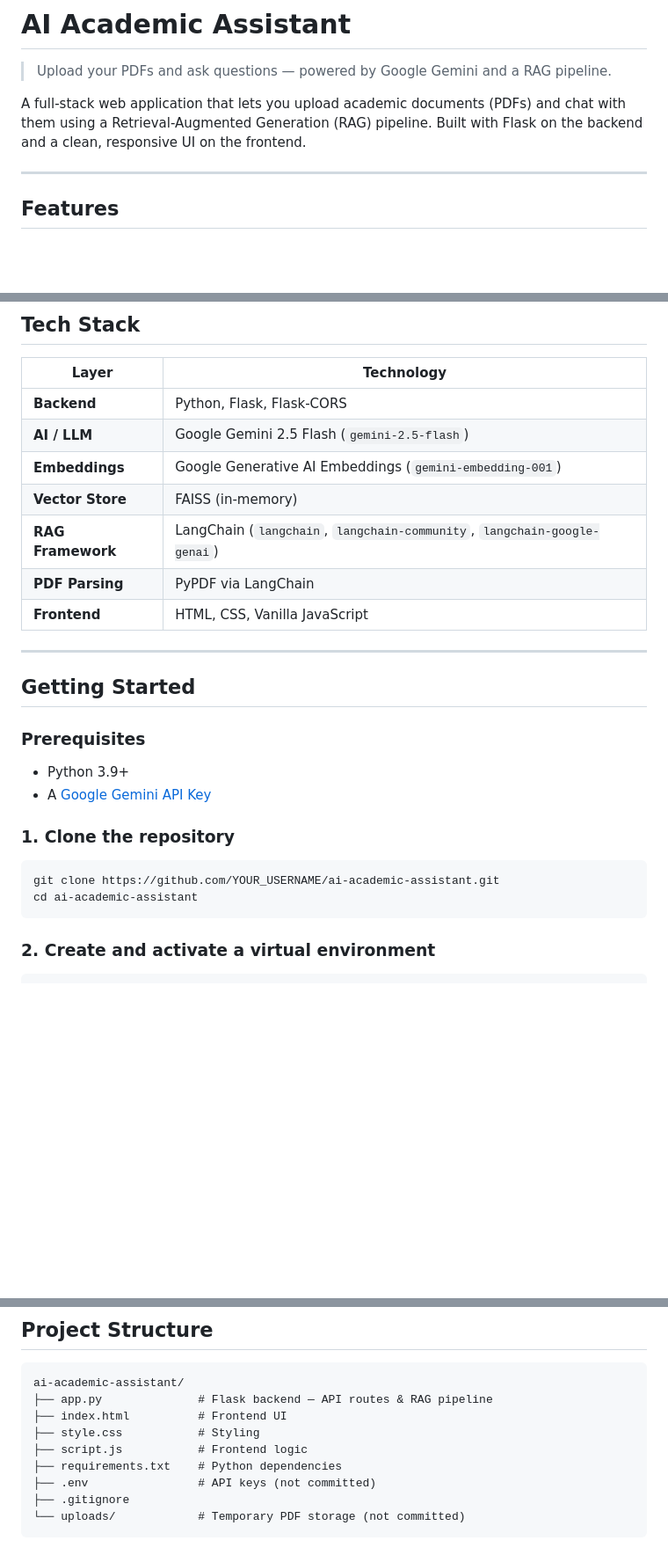
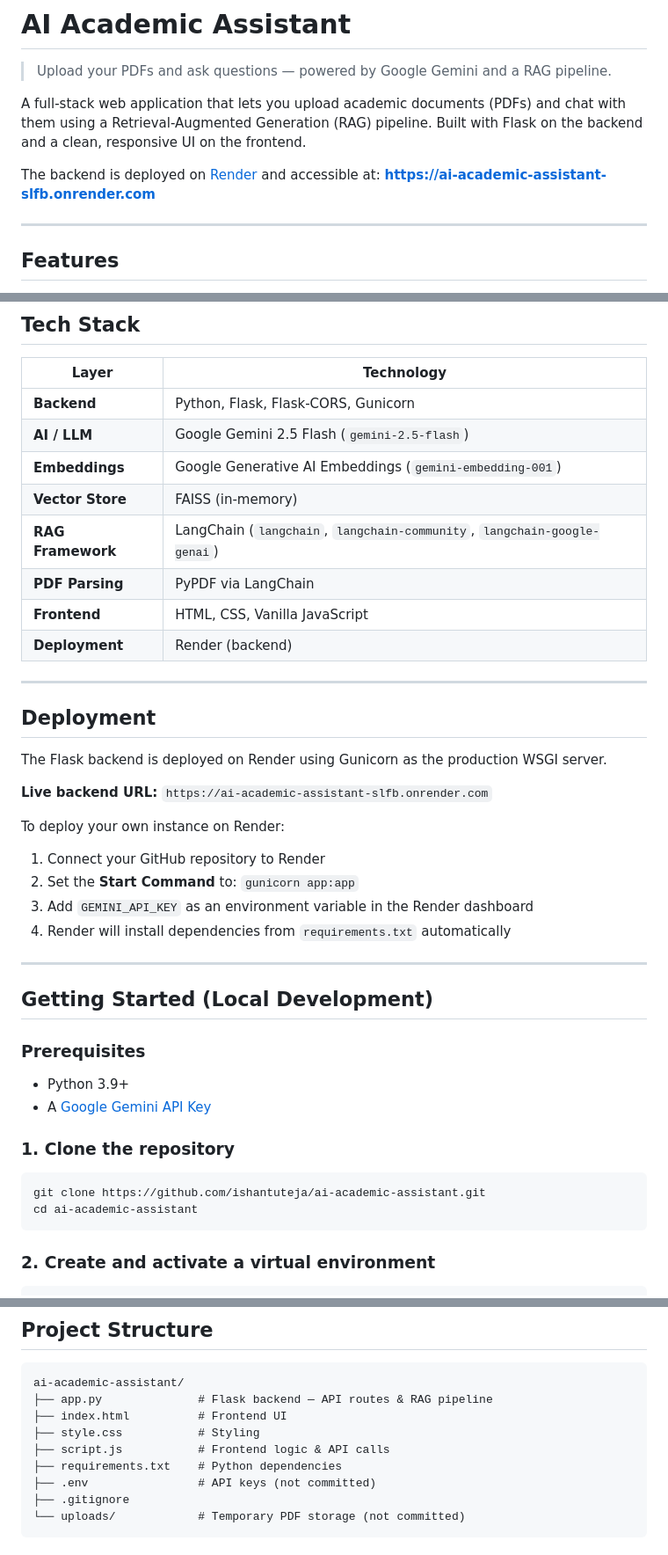
Before and after one commit to ishantuteja/ai-academic-assistant, a Markdown page: README.md, 3 parts joined by grey strips. Shown at 88% size. Drawn GitHub-style; blank space fills up the shorter version.

Commit message:
Update README with live Render deployment details

````diff
--- a/README.md
+++ b/README.md
@@ -3,6 +3,9 @@
 > Upload your PDFs and ask questions — powered by Google Gemini and a RAG pipeline.
 
 A full-stack web application that lets you upload academic documents (PDFs) and chat with them using a Retrieval-Augmented Generation (RAG) pipeline. Built with Flask on the backend and a clean, responsive UI on the frontend.
+
+The backend is deployed on [Render](https://render.com) and accessible at:
+**https://ai-academic-assistant-slfb.onrender.com**
 
 ---
 
@@ -20,17 +23,33 @@ A full-stack web application that lets you upload academic documents (PDFs) and
 
 | Layer | Technology |
 |---|---|
-| **Backend** | Python, Flask, Flask-CORS |
+| **Backend** | Python, Flask, Flask-CORS, Gunicorn |
 | **AI / LLM** | Google Gemini 2.5 Flash (`gemini-2.5-flash`) |
 | **Embeddings** | Google Generative AI Embeddings (`gemini-embedding-001`) |
 | **Vector Store** | FAISS (in-memory) |
 | **RAG Framework** | LangChain (`langchain`, `langchain-community`, `langchain-google-genai`) |
 | **PDF Parsing** | PyPDF via LangChain |
 | **Frontend** | HTML, CSS, Vanilla JavaScript |
+| **Deployment** | Render (backend) |
 
 ---
 
-## Getting Started
+## Deployment
+
+The Flask backend is deployed on Render using Gunicorn as the production WSGI server.
+
+**Live backend URL:** `https://ai-academic-assistant-slfb.onrender.com`
+
+To deploy your own instance on Render:
+
+1. Connect your GitHub repository to Render
+2. Set the **Start Command** to: `gunicorn app:app`
+3. Add `GEMINI_API_KEY` as an environment variable in the Render dashboard
+4. Render will install dependencies from `requirements.txt` automatically
+
+---
+
+## Getting Started (Local Development)
 
 ### Prerequisites
 
@@ -40,7 +59,7 @@ A full-stack web application that lets you upload academic documents (PDFs) and
 ### 1. Clone the repository
 
 ```bash
-git clone https://github.com/YOUR_USERNAME/ai-academic-assistant.git
+git clone https://github.com/ishantuteja/ai-academic-assistant.git
 cd ai-academic-assistant
 ```
 
@@ -85,7 +104,7 @@ ai-academic-assistant/
 ├── app.py              # Flask backend — API routes & RAG pipeline
 ├── index.html          # Frontend UI
 ├── style.css           # Styling
-├── script.js           # Frontend logic
+├── script.js           # Frontend logic & API calls
 ├── requirements.txt    # Python dependencies
 ├── .env                # API keys (not committed)
 ├── .gitignore
````
Also changed, not shown: other parts of README.md (+1 -0 lines).
